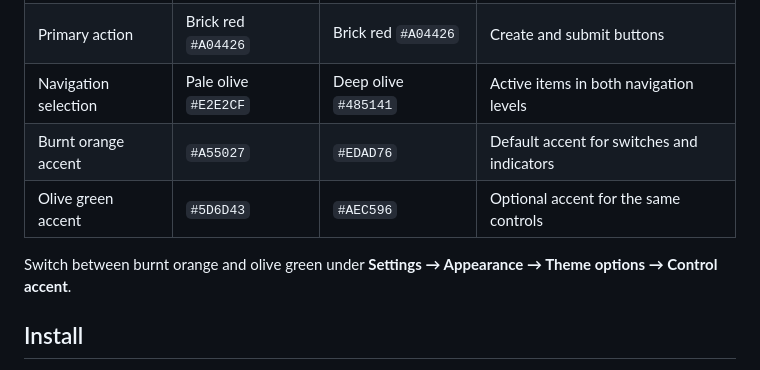
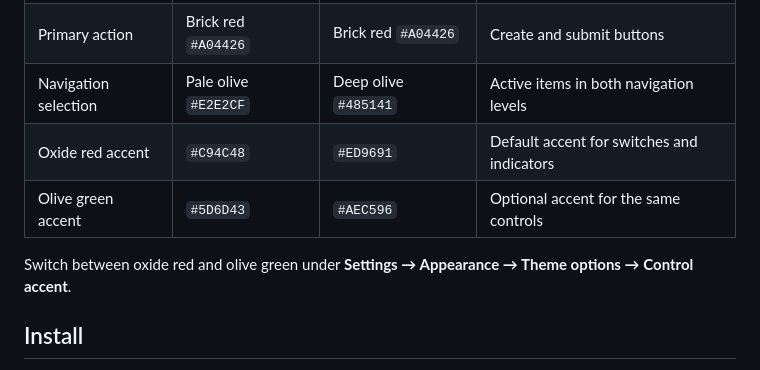
Before and after one commit to gooyoung/multica-theme-braun, a Markdown page: README.md, the part around the change. Drawn GitHub-style.

Commit message:
fix: show Braun control accents in red

```diff
--- a/README.md
+++ b/README.md
@@ -27,10 +27,10 @@ Neutrals define the structure so the few colour accents carry a clear purpose.
 | Work surface | Porcelain `#F3F2ED` | Charcoal `#1D1E1E` | Main canvas |
 | Primary action | Brick red `#A04426` | Brick red `#A04426` | Create and submit buttons |
 | Navigation selection | Pale olive `#E2E2CF` | Deep olive `#485141` | Active items in both navigation levels |
-| Burnt orange accent | `#A55027` | `#EDAD76` | Default accent for switches and indicators |
+| Oxide red accent | `#C94C48` | `#ED9691` | Default accent for switches and indicators |
 | Olive green accent | `#5D6D43` | `#AEC596` | Optional accent for the same controls |
 
-Switch between burnt orange and olive green under **Settings → Appearance → Theme options → Control accent**.
+Switch between oxide red and olive green under **Settings → Appearance → Theme options → Control accent**.
 
 ## Install
 
```
Also changed, not shown: README.zh-CN.md (+2 -2 lines), screenshots/dark.png, screenshots/light.png, 2 other files.
